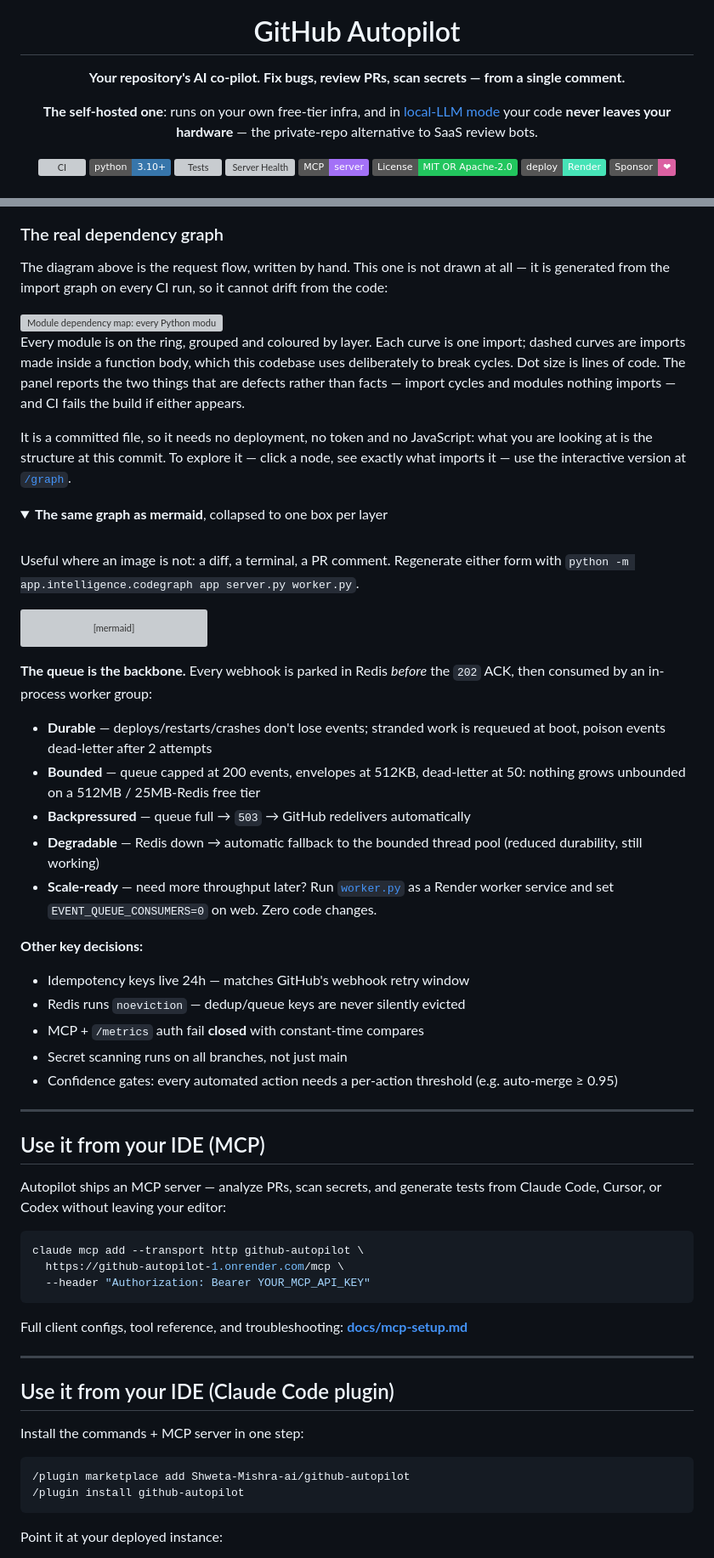
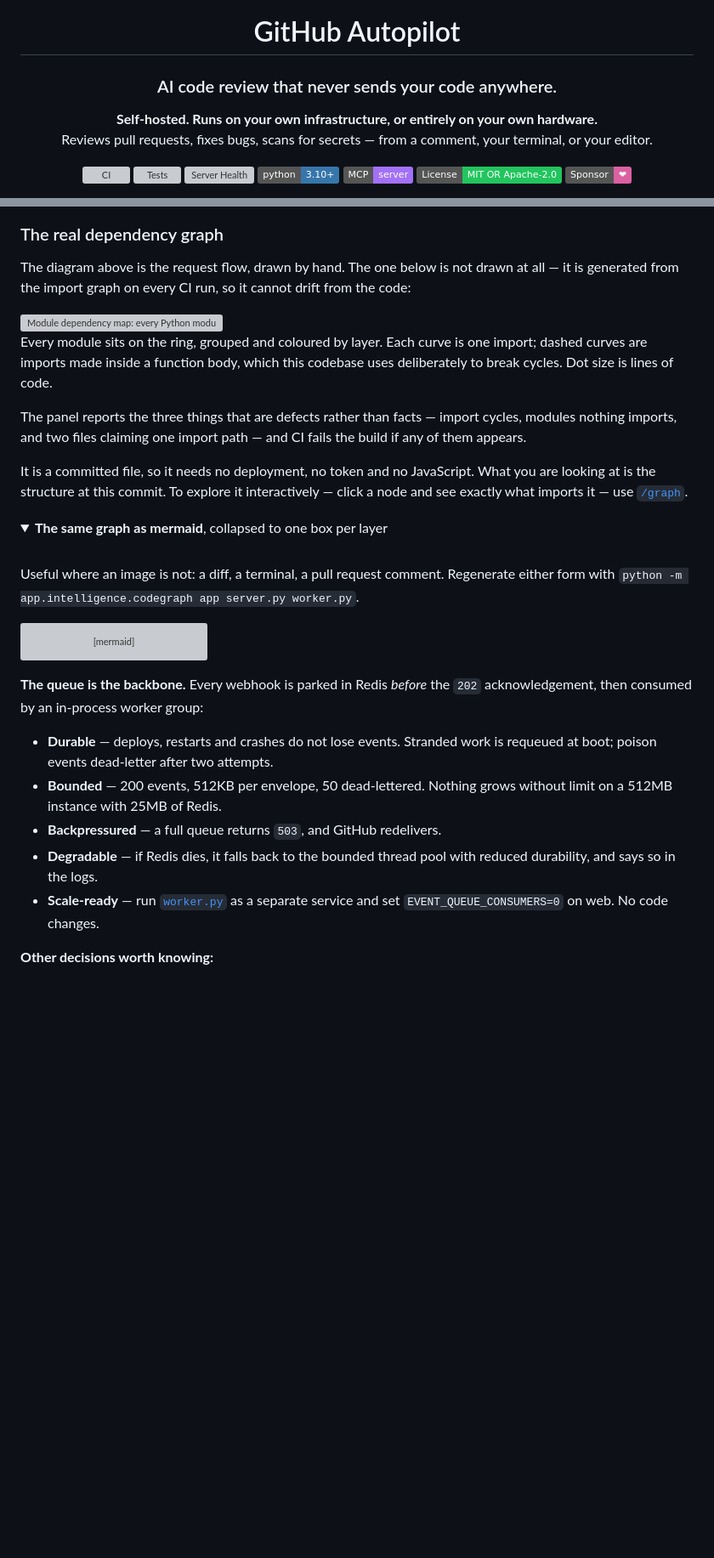
Before and after one commit to Shweta-Mishra-ai/github-autopilot, a Markdown page: README.md, 2 parts joined by grey strips. Shown at 85% size. Drawn GitHub-style; folded sections open; badges without logos; blank space fills up the shorter version; grey boxes are pictures that could not be loaded.

````diff
--- a/README.md
+++ b/README.md
@@ -4,18 +4,16 @@
 
 # GitHub Autopilot
 
-**Your repository's AI co-pilot. Fix bugs, review PRs, scan secrets — from a single comment.**
+### AI code review that never sends your code anywhere.
 
-**The self-hosted one**: runs on your own free-tier infra, and in
-[local-LLM mode](#private-mode--keep-code-on-your-own-hardware) your code
-**never leaves your hardware** — the private-repo alternative to SaaS review bots.
+**Self-hosted. Runs on your own infrastructure, or entirely on your own hardware.**<br/>
+Reviews pull requests, fixes bugs, scans for secrets — from a comment, your terminal, or your editor.
 
 [![CI](https://github.com/Shweta-Mishra-ai/github-autopilot/actions/workflows/ci.yml/badge.svg)](https://github.com/Shweta-Mishra-ai/github-autopilot/actions/workflows/ci.yml)
-[![Python 3.10+](https://img.shields.io/badge/python-3.10%2B-3776AB?logo=python&logoColor=white)](https://python.org)
 [![Tests](https://img.shields.io/endpoint?url=https%3A%2F%2Fraw.githubusercontent.com%2FShweta-Mishra-ai%2Fgithub-autopilot%2Fbadges%2Ftests.json)](https://github.com/Shweta-Mishra-ai/github-autopilot/actions/workflows/ci.yml)
 [![Server Health](https://github.com/Shweta-Mishra-ai/github-autopilot/actions/workflows/keepalive.yml/badge.svg)](https://github.com/Shweta-Mishra-ai/github-autopilot/actions/workflows/keepalive.yml)
+[![Python 3.10+](https://img.shields.io/badge/python-3.10%2B-3776AB?logo=python&logoColor=white)](https://python.org)
 [![MCP](https://img.shields.io/badge/MCP-server-a371f7?logo=anthropic&logoColor=white)](docs/mcp-setup.md)
 [![License: MIT OR Apache-2.0](https://img.shields.io/badge/License-MIT%20OR%20Apache--2.0-22c55e.svg)](LICENSE)
-[![Deploy to Render](https://img.shields.io/badge/deploy-Render-46E3B7?logo=render&logoColor=white)](https://render.com/deploy)
 [![Sponsor](https://img.shields.io/badge/Sponsor-%E2%9D%A4-db61a2?logo=githubsponsors&logoColor=white)](https://github.com/sponsors/Shweta-Mishra-ai)
 
@@ -213,21 +270,23 @@ flowchart TB
 
 ### The real dependency graph
 
-The diagram above is the request flow, written by hand. This one is not drawn
-at all — it is generated from the import graph on every CI run, so it cannot
-drift from the code:
+The diagram above is the request flow, drawn by hand. The one below is not
+drawn at all — it is generated from the import graph on every CI run, so it
+cannot drift from the code:
 
 <img src="docs/diagrams/codegraph.svg" alt="Module dependency map: every Python module in this repository on a ring grouped by layer, with imports drawn as curves through the centre" width="100%"/>
 
-Every module is on the ring, grouped and coloured by layer. Each curve is one
+Every module sits on the ring, grouped and coloured by layer. Each curve is one
 import; dashed curves are imports made inside a function body, which this
-codebase uses deliberately to break cycles. Dot size is lines of code. The
-panel reports the two things that are defects rather than facts — import cycles
-and modules nothing imports — and CI fails the build if either appears.
+codebase uses deliberately to break cycles. Dot size is lines of code.
 
-It is a committed file, so it needs no deployment, no token and no JavaScript:
-what you are looking at is the structure at this commit. To explore it — click
-a node, see exactly what imports it — use the interactive version at
+The panel reports the three things that are defects rather than facts — import
+cycles, modules nothing imports, and two files claiming one import path — and
+CI fails the build if any of them appears.
+
+It is a committed file, so it needs no deployment, no token and no JavaScript.
+What you are looking at is the structure at this commit. To explore it
+interactively — click a node and see exactly what imports it — use
 [`/graph`](#codebase-map).
 
 <details>
@@ -235,8 +294,9 @@ a node, see exactly what imports it — use the interactive version at
 
 <br/>
 
-Useful where an image is not: a diff, a terminal, a PR comment. Regenerate
-either form with `python -m app.intelligence.codegraph app server.py worker.py`.
+Useful where an image is not: a diff, a terminal, a pull request comment.
+Regenerate either form with
+`python -m app.intelligence.codegraph app server.py worker.py`.
 
 <!-- autopilot:architecture:start -->
 ```mermaid
@@ -286,47 +346,17 @@ graph LR
 </details>
 
 **The queue is the backbone.** Every webhook is parked in Redis *before* the
-`202` ACK, then consumed by an in-process worker group:
+`202` acknowledgement, then consumed by an in-process worker group:
 
-- **Durable** — deploys/restarts/crashes don't lose events; stranded work is requeued at boot, poison events dead-letter after 2 attempts
-- **Bounded** — queue capped at 200 events, envelopes at 512KB, dead-letter at 50: nothing grows unbounded on a 512MB / 25MB-Redis free tier
-- **Backpressured** — queue full → `503` → GitHub redelivers automatically
-- **Degradable** — Redis down → automatic fallback to the bounded thread pool (reduced durability, still working)
-- **Scale-ready** — need more throughput later? Run [`worker.py`](worker.py) as a Render worker service and set `EVENT_QUEUE_CONSUMERS=0` on web. Zero code changes.
+- **Durable** — deploys, restarts and crashes do not lose events. Stranded work
+  is requeued at boot; poison events dead-letter after two attempts.
+- **Bounded** — 200 events, 512KB per envelope, 50 dead-lettered. Nothing grows
+  without limit on a 512MB instance with 25MB of Redis.
+- **Backpressured** — a full queue returns `503`, and GitHub redelivers.
+- **Degradable** — if Redis dies, it falls back to the bounded thread pool with
+  reduced durability, and says so in the logs.
+- **Scale-ready** — run [`worker.py`](worker.py) as a separate service and set
+  `EVENT_QUEUE_CONSUMERS=0` on web. No code changes.
 
-**Other key decisions:**
+**Other decisions worth knowing:**
 
-- Idempotency keys live 24h — matches GitHub's webhook retry window
-- Redis runs `noeviction` — dedup/queue keys are never silently evicted
-- MCP + `/metrics` auth fail **closed** with constant-time compares
-- Secret scanning runs on all branches, not just main
-- Confidence gates: every automated action needs a per-action threshold (e.g. auto-merge ≥ 0.95)
-
----
-
-## Use it from your IDE (MCP)
-
-Autopilot ships an MCP server — analyze PRs, scan secrets, and generate tests
-from Claude Code, Cursor, or Codex without leaving your editor:
-
-```bash
-claude mcp add --transport http github-autopilot \
-  https://github-autopilot-1.onrender.com/mcp \
-  --header "Authorization: Bearer YOUR_MCP_API_KEY"
-```
-
-Full client configs, tool reference, and troubleshooting: **[docs/mcp-setup.md](docs/mcp-setup.md)**
-
----
-
-## Use it from your IDE (Claude Code plugin)
-
-Install the commands + MCP server in one step:
-
-```
-/plugin marketplace add Shweta-Mishra-ai/github-autopilot
-/plugin install github-autopilot
-```
-
-Point it at your deployed instance:
-
````
Also changed, not shown: other parts of README.md (+253 -203 lines).
